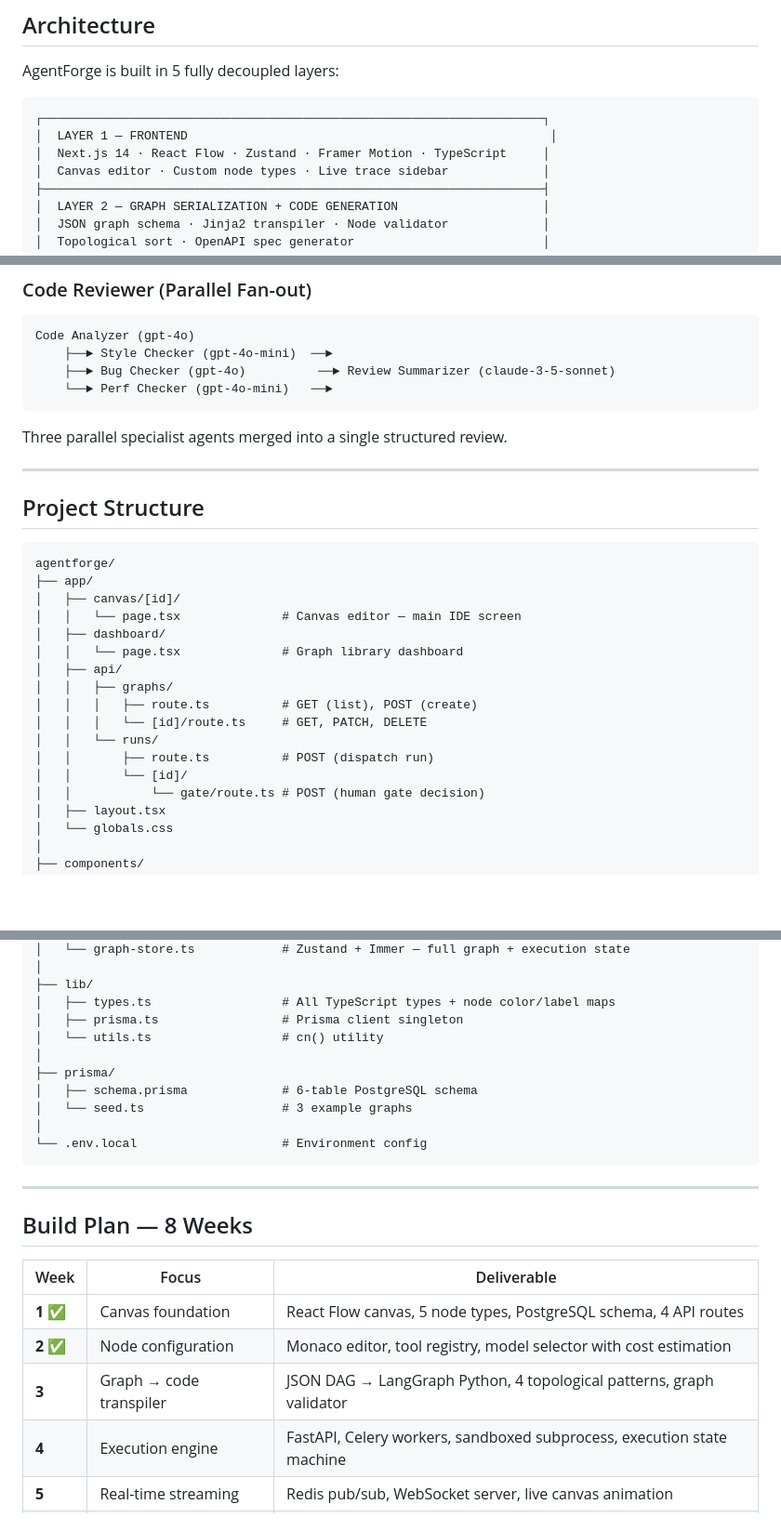
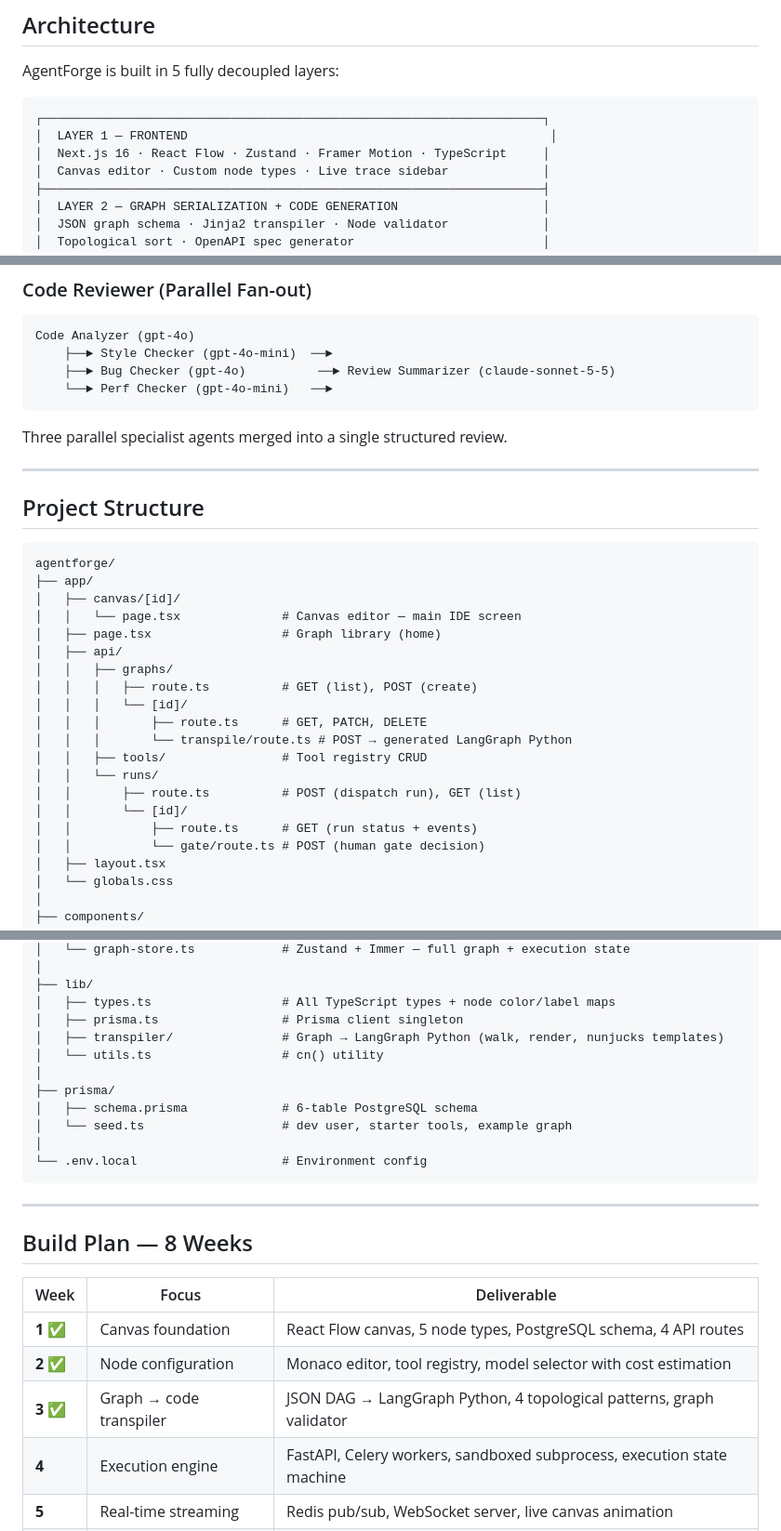
Before and after one commit to sahil1402/agentforge, a Markdown page: README.md, 3 parts joined by grey strips. Shown at 93% size. Drawn GitHub-style; blank space fills up the shorter version.

````diff
--- a/README.md
+++ b/README.md
@@ -100,7 +100,7 @@ AgentForge is built in 5 fully decoupled layers:
 ```
 ┌─────────────────────────────────────────────────────────────────────┐
 │  LAYER 1 — FRONTEND                                                  │
-│  Next.js 14 · React Flow · Zustand · Framer Motion · TypeScript     │
+│  Next.js 16 · React Flow · Zustand · Framer Motion · TypeScript     │
 │  Canvas editor · Custom node types · Live trace sidebar             │
 ├─────────────────────────────────────────────────────────────────────┤
 │  LAYER 2 — GRAPH SERIALIZATION + CODE GENERATION                    │
@@ -316,7 +323,7 @@ Conditional routing with human-in-the-loop gate.
 ```
 Code Analyzer (gpt-4o)
     ├──► Style Checker (gpt-4o-mini)  ──►
-    ├──► Bug Checker (gpt-4o)          ──► Review Summarizer (claude-3-5-sonnet)
+    ├──► Bug Checker (gpt-4o)          ──► Review Summarizer (claude-sonnet-5-5)
     └──► Perf Checker (gpt-4o-mini)   ──►
 ```
 Three parallel specialist agents merged into a single structured review.
@@ -330,15 +337,18 @@ agentforge/
 ├── app/
 │   ├── canvas/[id]/
 │   │   └── page.tsx              # Canvas editor — main IDE screen
-│   ├── dashboard/
-│   │   └── page.tsx              # Graph library dashboard
+│   ├── page.tsx                  # Graph library (home)
 │   ├── api/
 │   │   ├── graphs/
 │   │   │   ├── route.ts          # GET (list), POST (create)
-│   │   │   └── [id]/route.ts     # GET, PATCH, DELETE
+│   │   │   └── [id]/
+│   │   │       ├── route.ts      # GET, PATCH, DELETE
+│   │   │       └── transpile/route.ts # POST → generated LangGraph Python
+│   │   ├── tools/                # Tool registry CRUD
 │   │   └── runs/
-│   │       ├── route.ts          # POST (dispatch run)
+│   │       ├── route.ts          # POST (dispatch run), GET (list)
 │   │       └── [id]/
+│   │           ├── route.ts      # GET (run status + events)
 │   │           └── gate/route.ts # POST (human gate decision)
 │   ├── layout.tsx
 │   └── globals.css
@@ -357,11 +367,12 @@ agentforge/
 ├── lib/
 │   ├── types.ts                  # All TypeScript types + node color/label maps
 │   ├── prisma.ts                 # Prisma client singleton
+│   ├── transpiler/               # Graph → LangGraph Python (walk, render, nunjucks templates)
 │   └── utils.ts                  # cn() utility
 │
 ├── prisma/
 │   ├── schema.prisma             # 6-table PostgreSQL schema
-│   └── seed.ts                   # 3 example graphs
+│   └── seed.ts                   # dev user, starter tools, example graph
 │
 └── .env.local                    # Environment config
 ```
@@ -374,7 +385,7 @@ agentforge/
 |---|---|---|
 | **1** ✅ | Canvas foundation | React Flow canvas, 5 node types, PostgreSQL schema, 4 API routes |
 | **2** ✅ | Node configuration | Monaco editor, tool registry, model selector with cost estimation |
-| **3** | Graph → code transpiler | JSON DAG → LangGraph Python, 4 topological patterns, graph validator |
+| **3** ✅ | Graph → code transpiler | JSON DAG → LangGraph Python, 4 topological patterns, graph validator |
 | **4** | Execution engine | FastAPI, Celery workers, sandboxed subprocess, execution state machine |
 | **5** | Real-time streaming | Redis pub/sub, WebSocket server, live canvas animation |
 | **6** | Test harness | Test case UI, path assertion, regression runner, GitHub Actions CI hook |
````
Also changed, not shown: other parts of README.md (+31 -24 lines), CLAUDE.md (+59 -51 lines).
